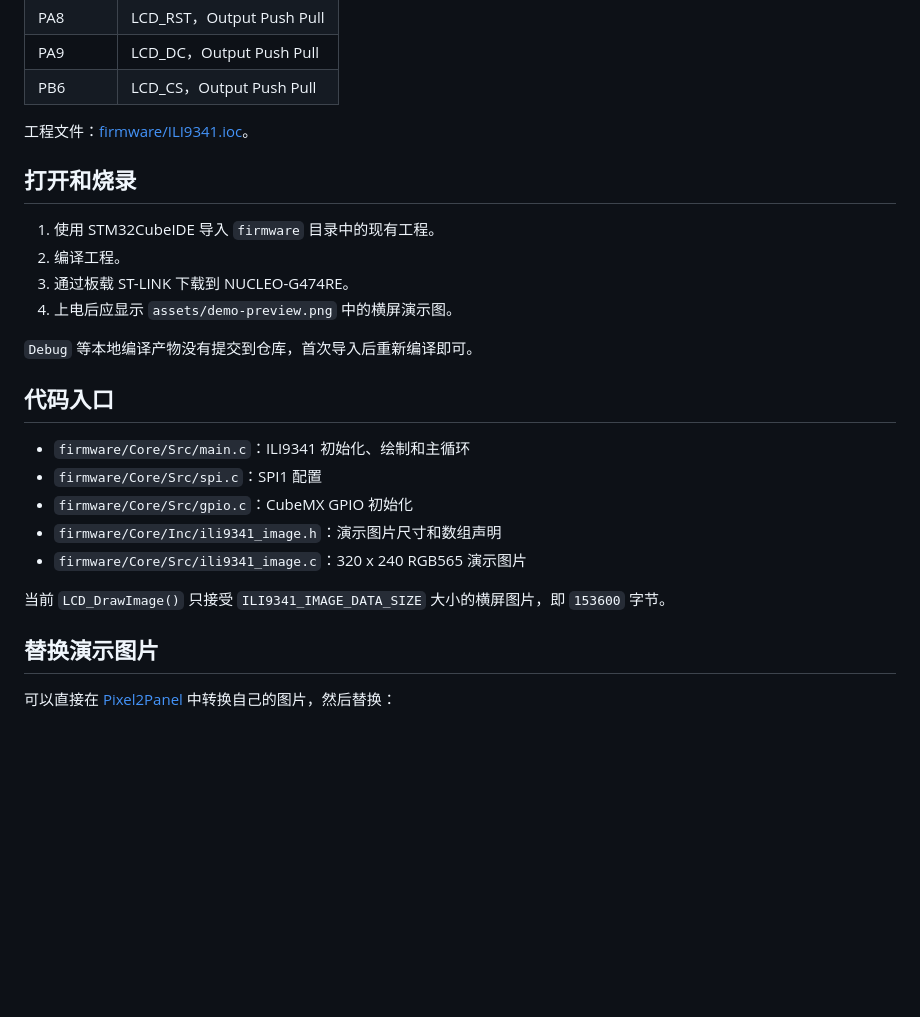
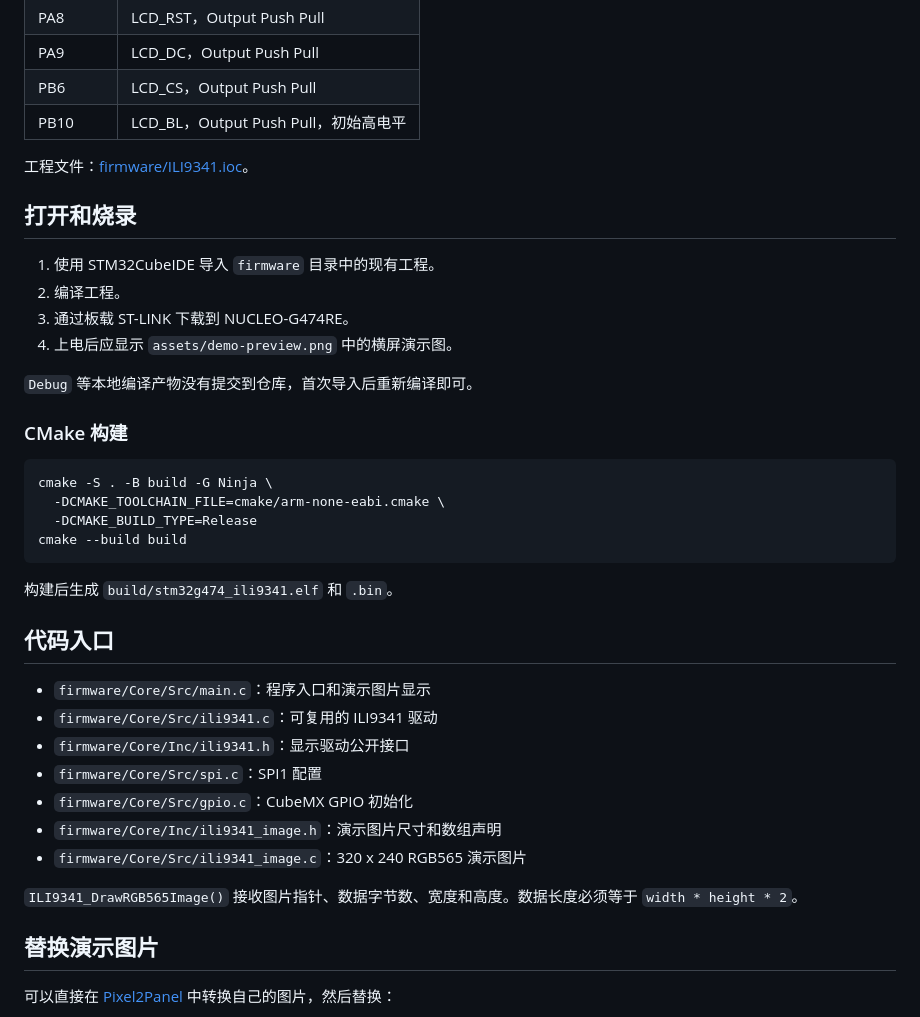
Before and after one commit to Lissa7zz/stm32g474-ili9341, a Markdown page: README.zh-CN.md, the part around one of its changes. GitHub-like rendering; blank space fills up the shorter version.

Commit message:
refactor: modularize ILI9341 driver and add build CI

````diff
--- a/README.zh-CN.md
+++ b/README.zh-CN.md
@@ -52,6 +61,7 @@ MCU：`STM32G474RETx`，开发板：`NUCLEO-G474RE`。
 | PA8 | LCD_RST，Output Push Pull |
 | PA9 | LCD_DC，Output Push Pull |
 | PB6 | LCD_CS，Output Push Pull |
+| PB10 | LCD_BL，Output Push Pull，初始高电平 |
 
 工程文件：[firmware/ILI9341.ioc](firmware/ILI9341.ioc)。
 
@@ -64,15 +74,28 @@ MCU：`STM32G474RETx`，开发板：`NUCLEO-G474RE`。
 
 `Debug` 等本地编译产物没有提交到仓库，首次导入后重新编译即可。
 
+### CMake 构建
+
+```bash
+cmake -S . -B build -G Ninja \
+  -DCMAKE_TOOLCHAIN_FILE=cmake/arm-none-eabi.cmake \
+  -DCMAKE_BUILD_TYPE=Release
+cmake --build build
+```
+
+构建后生成 `build/stm32g474_ili9341.elf` 和 `.bin`。
+
 ## 代码入口
 
-- `firmware/Core/Src/main.c`：ILI9341 初始化、绘制和主循环
+- `firmware/Core/Src/main.c`：程序入口和演示图片显示
+- `firmware/Core/Src/ili9341.c`：可复用的 ILI9341 驱动
+- `firmware/Core/Inc/ili9341.h`：显示驱动公开接口
 - `firmware/Core/Src/spi.c`：SPI1 配置
 - `firmware/Core/Src/gpio.c`：CubeMX GPIO 初始化
 - `firmware/Core/Inc/ili9341_image.h`：演示图片尺寸和数组声明
 - `firmware/Core/Src/ili9341_image.c`：320 x 240 RGB565 演示图片
 
-当前 `LCD_DrawImage()` 只接受 `ILI9341_IMAGE_DATA_SIZE` 大小的横屏图片，即 `153600` 字节。
+`ILI9341_DrawRGB565Image()` 接收图片指针、数据字节数、宽度和高度。数据长度必须等于 `width * height * 2`。
 
 ## 替换演示图片
 
````
Also changed, not shown: other parts of README.zh-CN.md (+10 -1 lines), CHANGELOG.md (+8 -0 lines), README.md (+28 -6 lines), docs/images/ili9341-back.jpg (added), docs/images/ili9341-front.jpg (added), 9 other files.
